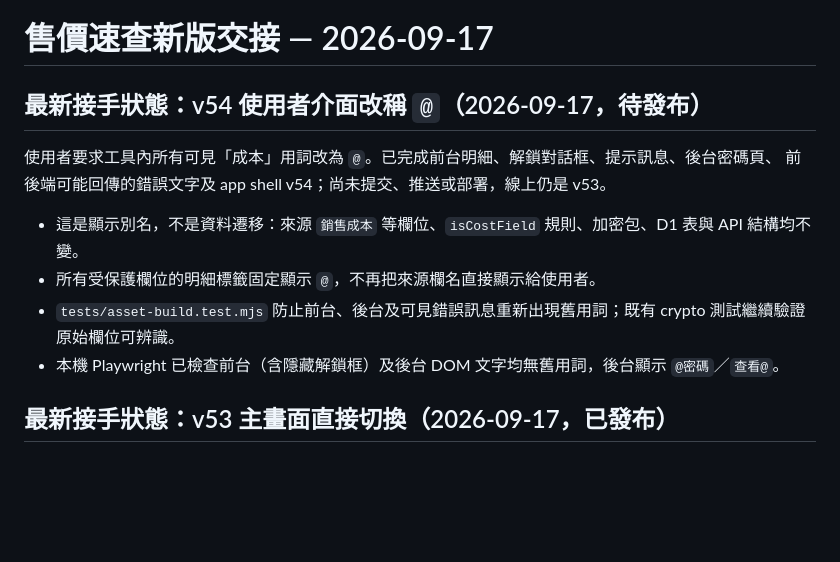
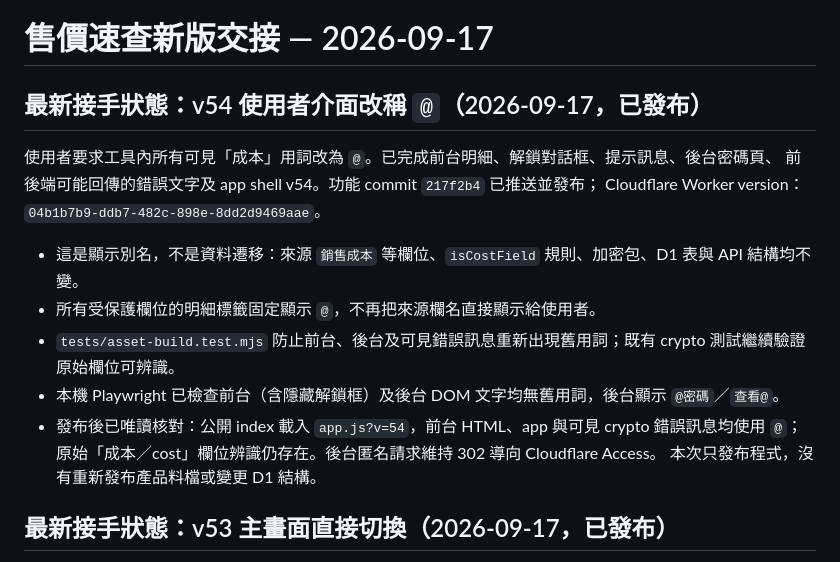
Before and after one commit to kuperss/local-price-pwa, a Markdown page: HANDOFF.md, the part around the change. Drawn GitHub-style; blank space fills up the shorter version.

Commit message:
回填 v54 發布狀態與線上驗證
記錄顯示別名與內部欄位辨識的界線，避免後續 Agent 誤將資料結構一併改名。\n\nCo-Authored-By: Claude Opus 5 <noreply@anthropic.com>

```diff
--- a/HANDOFF.md
+++ b/HANDOFF.md
@@ -1,14 +1,18 @@
 # 售價速查新版交接 — 2026-09-17
 
-## 最新接手狀態：v54 使用者介面改稱 `@`（2026-09-17，待發布）
+## 最新接手狀態：v54 使用者介面改稱 `@`（2026-09-17，已發布）
 
 使用者要求工具內所有可見「成本」用詞改為 `@`。已完成前台明細、解鎖對話框、提示訊息、後台密碼頁、
-前後端可能回傳的錯誤文字及 app shell v54；尚未提交、推送或部署，線上仍是 v53。
+前後端可能回傳的錯誤文字及 app shell v54。功能 commit `217f2b4` 已推送並發布；
+Cloudflare Worker version：`04b1b7b9-ddb7-482c-898e-8dd2d9469aae`。
 
 - 這是顯示別名，不是資料遷移：來源 `銷售成本` 等欄位、`isCostField` 規則、加密包、D1 表與 API 結構均不變。
 - 所有受保護欄位的明細標籤固定顯示 `@`，不再把來源欄名直接顯示給使用者。
 - `tests/asset-build.test.mjs` 防止前台、後台及可見錯誤訊息重新出現舊用詞；既有 crypto 測試繼續驗證原始欄位可辨識。
 - 本機 Playwright 已檢查前台（含隱藏解鎖框）及後台 DOM 文字均無舊用詞，後台顯示 `@密碼`／`查看@`。
+- 發布後已唯讀核對：公開 index 載入 `app.js?v=54`，前台 HTML、app 與可見 crypto 錯誤訊息均使用 `@`；
+  原始「成本／cost」欄位辨識仍存在。後台匿名請求維持 302 導向 Cloudflare Access。
+  本次只發布程式，沒有重新發布產品料檔或變更 D1 結構。
 
 ## 最新接手狀態：v53 主畫面直接切換（2026-09-17，已發布）
 
```
Also changed, not shown: README.md (+2 -1 lines).
